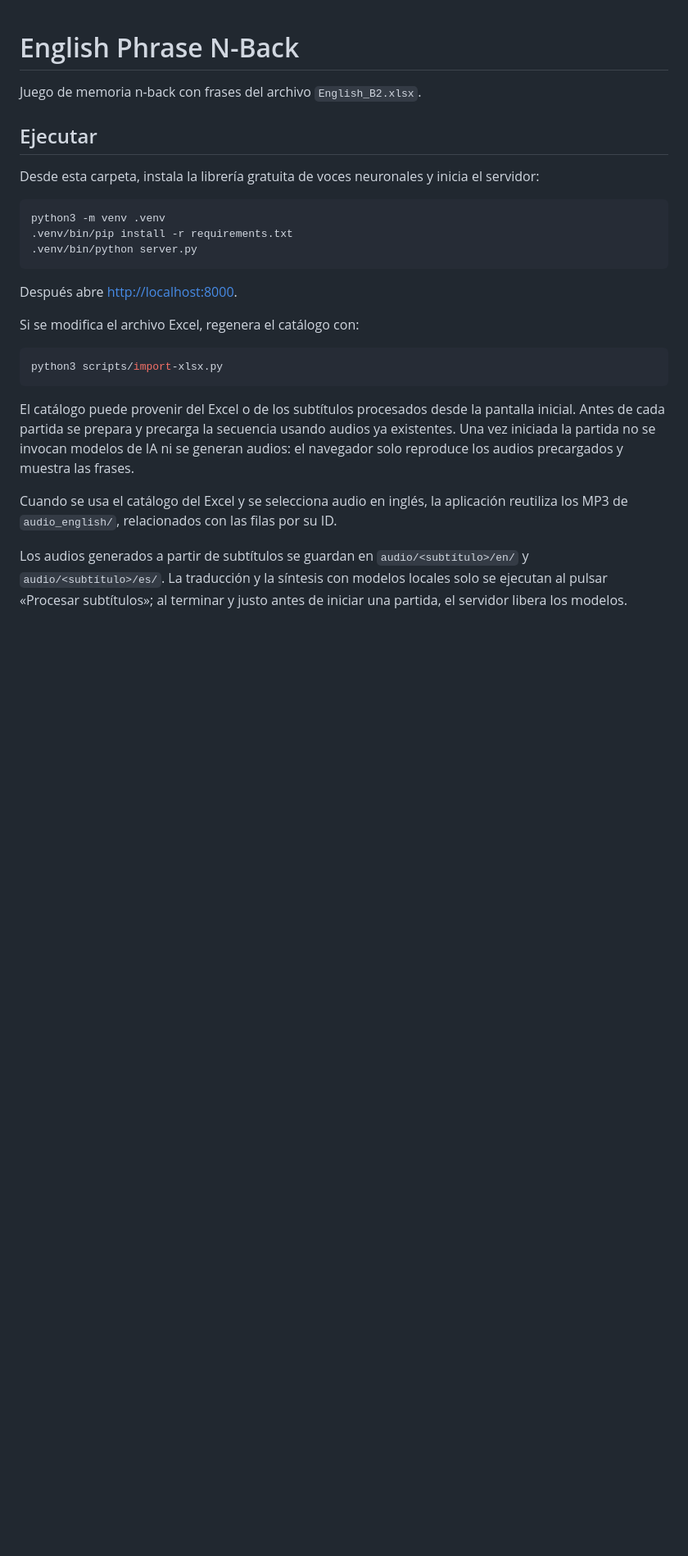
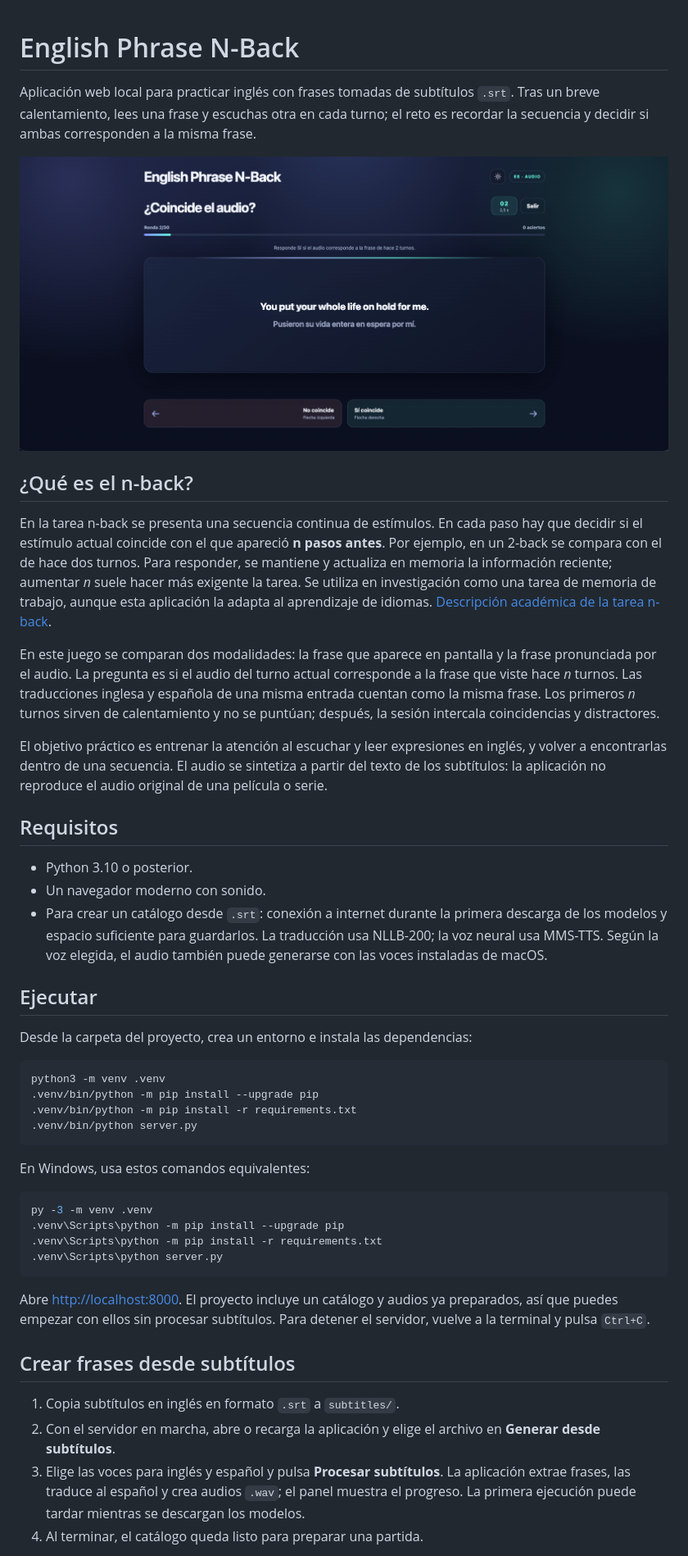
Before and after one commit to jmoraleses/N-Back-phrases, a Markdown page: README.md, the part around one of its changes. Shown at 82% size. GitHub-like rendering; pictures changed too: screenshots/partida-english-phrase-n-back.png (added); blank space fills up the shorter version.

````diff
--- a/README.md
+++ b/README.md
@@ -1,28 +1,49 @@
 # English Phrase N-Back
 
-Juego de memoria n-back con frases del archivo `English_B2.xlsx`.
+Aplicación web local para practicar inglés con frases tomadas de subtítulos `.srt`. Tras un breve calentamiento, lees una frase y escuchas otra en cada turno; el reto es recordar la secuencia y decidir si ambas corresponden a la misma frase.
+
+![Captura de una partida de English Phrase N-Back](screenshots/partida-english-phrase-n-back.png)
+
+## ¿Qué es el n-back?
+
+En la tarea n-back se presenta una secuencia continua de estímulos. En cada paso hay que decidir si el estímulo actual coincide con el que apareció **n pasos antes**. Por ejemplo, en un 2-back se compara con el de hace dos turnos. Para responder, se mantiene y actualiza en memoria la información reciente; aumentar *n* suele hacer más exigente la tarea. Se utiliza en investigación como una tarea de memoria de trabajo, aunque esta aplicación la adapta al aprendizaje de idiomas. [Descripción académica de la tarea n-back](https://pmc.ncbi.nlm.nih.gov/articles/PMC4510348/).
+
+En este juego se comparan dos modalidades: la frase que aparece en pantalla y la frase pronunciada por el audio. La pregunta es si el audio del turno actual corresponde a la frase que viste hace *n* turnos. Las traducciones inglesa y española de una misma entrada cuentan como la misma frase. Los primeros *n* turnos sirven de calentamiento y no se puntúan; después, la sesión intercala coincidencias y distractores.
+
+El objetivo práctico es entrenar la atención al escuchar y leer expresiones en inglés, y volver a encontrarlas dentro de una secuencia. El audio se sintetiza a partir del texto de los subtítulos: la aplicación no reproduce el audio original de una película o serie.
+
+## Requisitos
+
+- Python 3.10 o posterior.
+- Un navegador moderno con sonido.
+- Para crear un catálogo desde `.srt`: conexión a internet durante la primera descarga de los modelos y espacio suficiente para guardarlos. La traducción usa NLLB-200; la voz neural usa MMS-TTS. Según la voz elegida, el audio también puede generarse con las voces instaladas de macOS.
 
 ## Ejecutar
 
-Desde esta carpeta, instala la librería gratuita de voces neuronales y inicia el servidor:
+Desde la carpeta del proyecto, crea un entorno e instala las dependencias:
 
 ```bash
 python3 -m venv .venv
-.venv/bin/pip install -r requirements.txt
+.venv/bin/python -m pip install --upgrade pip
+.venv/bin/python -m pip install -r requirements.txt
 .venv/bin/python server.py
 ```
 
-Después abre [http://localhost:8000](http://localhost:8000).
+En Windows, usa estos comandos equivalentes:
 
-Si se modifica el archivo Excel, regenera el catálogo con:
-
-```bash
-python3 scripts/import-xlsx.py
+```powershell
+py -3 -m venv .venv
+.venv\Scripts\python -m pip install --upgrade pip
+.venv\Scripts\python -m pip install -r requirements.txt
+.venv\Scripts\python server.py
 ```
 
-El catálogo puede provenir del Excel o de los subtítulos procesados desde la pantalla inicial. Antes de cada partida se prepara y precarga la secuencia usando audios ya existentes. Una vez iniciada la partida no se invocan modelos de IA ni se generan audios: el navegador solo reproduce los audios precargados y muestra las frases.
+Abre [http://localhost:8000](http://localhost:8000). El proyecto incluye un catálogo y audios ya preparados, así que puedes empezar con ellos sin procesar subtítulos. Para detener el servidor, vuelve a la terminal y pulsa `Ctrl+C`.
 
-Cuando se usa el catálogo del Excel y se selecciona audio en inglés, la aplicación reutiliza los MP3 de `audio_english/`, relacionados con las filas por su ID.
+## Crear frases desde subtítulos
 
-Los audios generados a partir de subtítulos se guardan en `audio/<subtítulo>/en/` y `audio/<subtítulo>/es/`. La traducción y la síntesis con modelos locales solo se ejecutan al pulsar «Procesar subtítulos»; al terminar y justo antes de iniciar una partida, el servidor libera los modelos.
+1. Copia subtítulos en inglés en formato `.srt` a `subtitles/`.
+2. Con el servidor en marcha, abre o recarga la aplicación y elige el archivo en **Generar desde subtítulos**.
+3. Elige las voces para inglés y español y pulsa **Procesar subtítulos**. La aplicación extrae frases, las traduce al español y crea audios `.wav`; el panel muestra el progreso. La primera ejecución puede tardar mientras se descargan los modelos.
+4. Al terminar, el catálogo queda listo para preparar una partida.
 
````
Also changed, not shown: other parts of README.md (+7 -6 lines).
